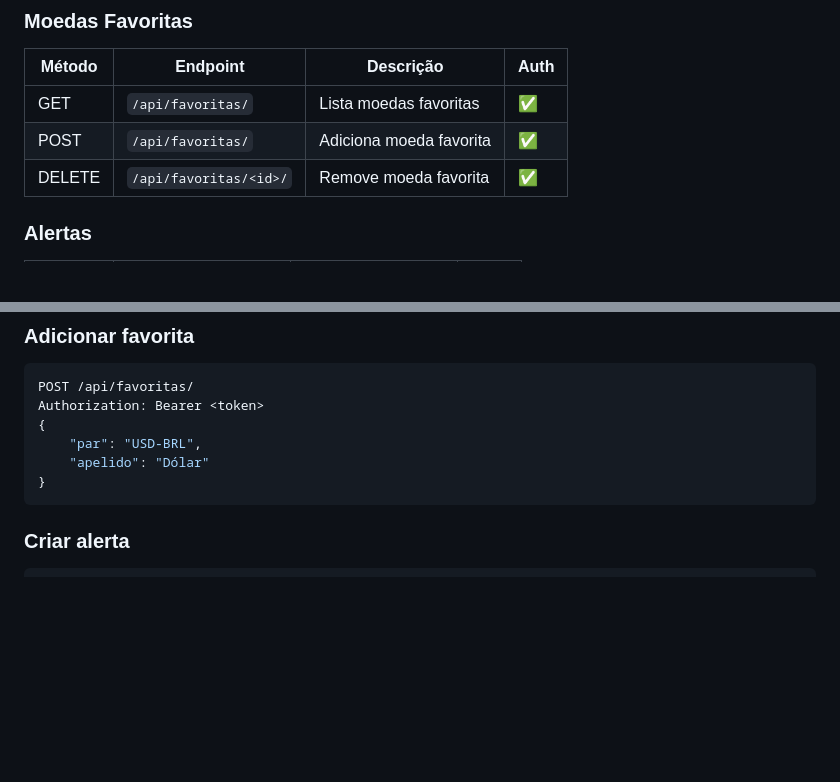
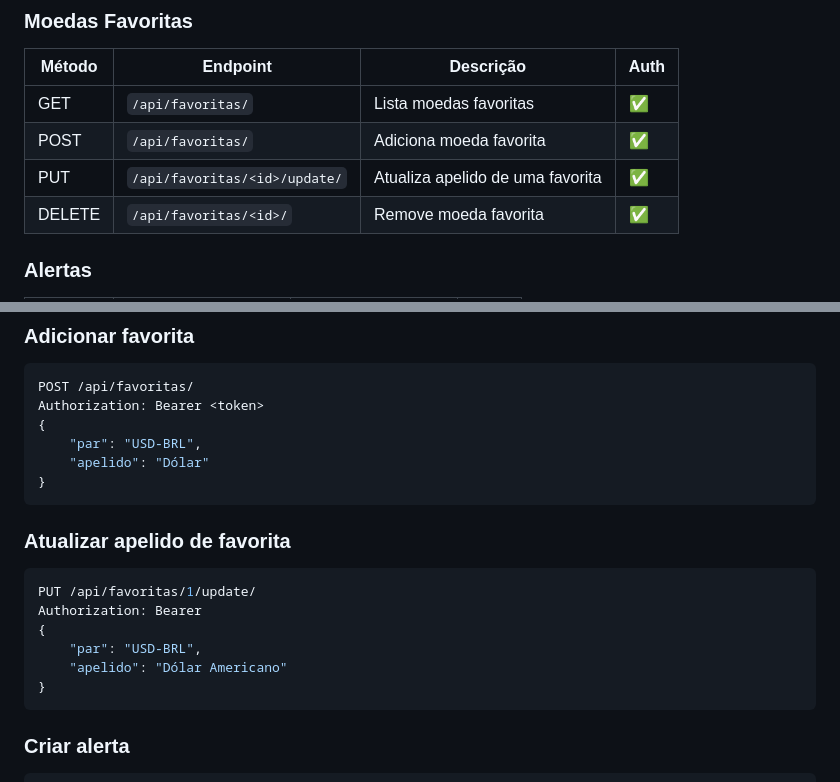
Before and after one commit to igorsilvabrito/wsBackend-Fabrica26.1, a Markdown page: README.md, 2 parts joined by grey strips. Drawn GitHub-style; blank space fills up the shorter version.

Commit message:
feat: update de apelido de moeda favorita
Added documentation for updating favorite currency alias.

````diff
--- a/README.md
+++ b/README.md
@@ -190,6 +190,7 @@ docker-compose down
 |--------|----------|-----------|------|
 | GET | `/api/favoritas/` | Lista moedas favoritas | ✅ |
 | POST | `/api/favoritas/` | Adiciona moeda favorita | ✅ |
+| PUT | `/api/favoritas/<id>/update/` | Atualiza apelido de uma favorita | ✅ |
 | DELETE | `/api/favoritas/<id>/` | Remove moeda favorita | ✅ |
 
 ### Alertas
@@ -268,6 +269,15 @@ Authorization: Bearer <token>
     "apelido": "Dólar"
 }
 ```
+### Atualizar apelido de favorita
+```json
+PUT /api/favoritas/1/update/
+Authorization: Bearer
+{
+    "par": "USD-BRL",
+    "apelido": "Dólar Americano"
+}
+```
 
 ### Criar alerta
 ```json
````
